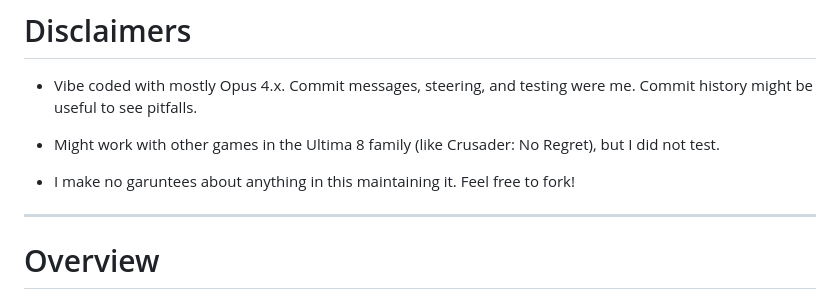
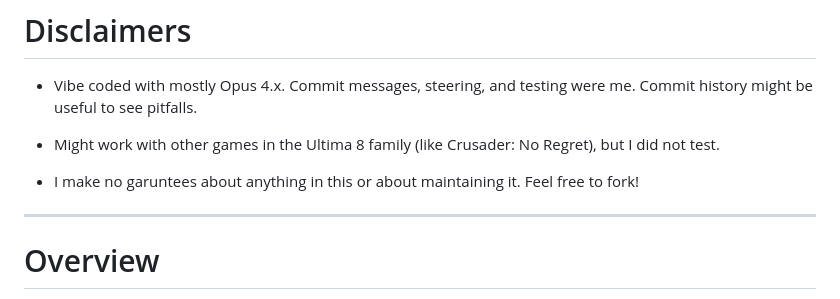
Before and after one commit to dstreet26/CrusaderNoRemorseMapExtractor, a Markdown page: README.md, the part around the change. GitHub-like rendering.

```diff
--- a/README.md
+++ b/README.md
@@ -22,7 +22,7 @@ https://github.com/user-attachments/assets/89da3316-1da5-4bcd-a6a5-c85141708cad
 
 - Might work with other games in the Ultima 8 family (like Crusader: No Regret), but I did not test.
 
-- I make no garuntees about anything in this maintaining it. Feel free to fork!
+- I make no garuntees about anything in this or about maintaining it. Feel free to fork!
 
 ---
 
```
